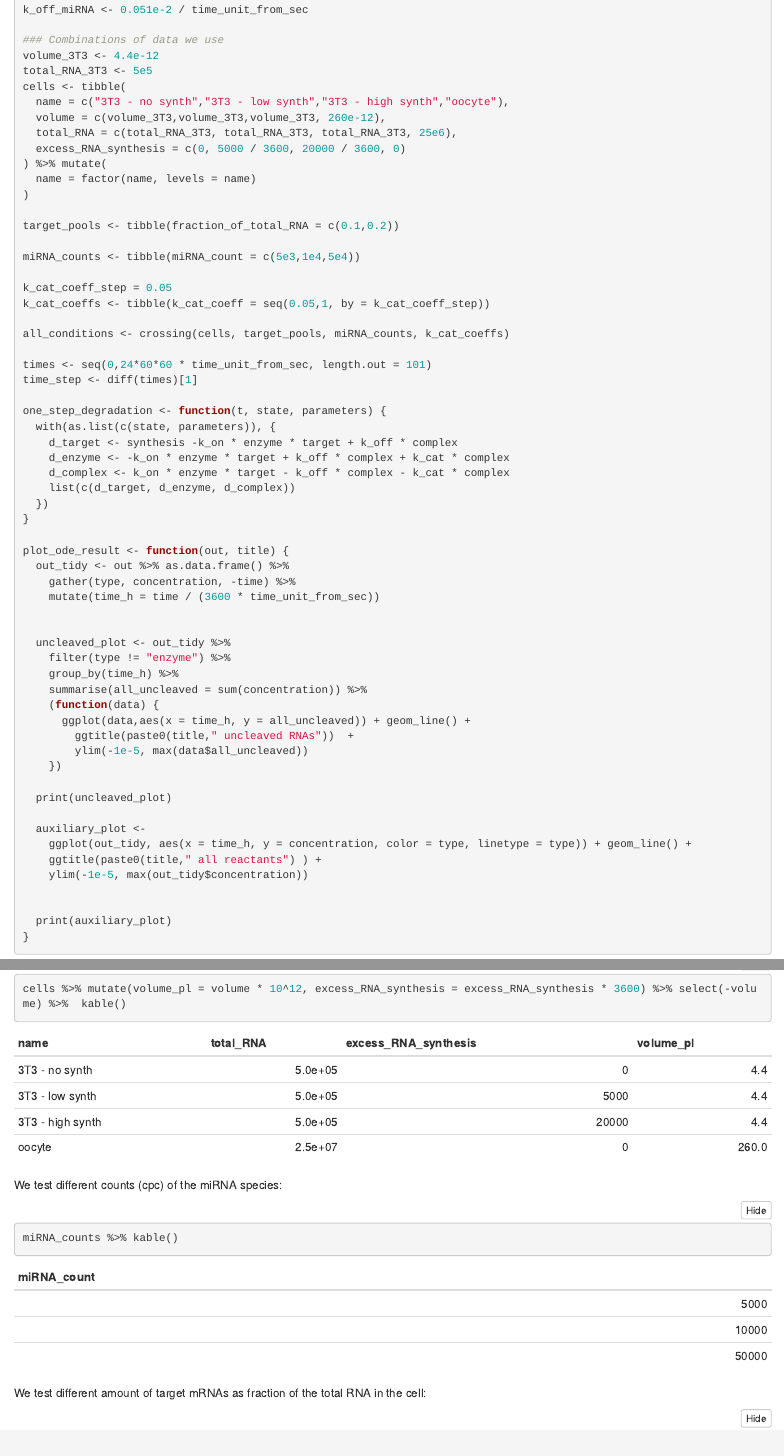
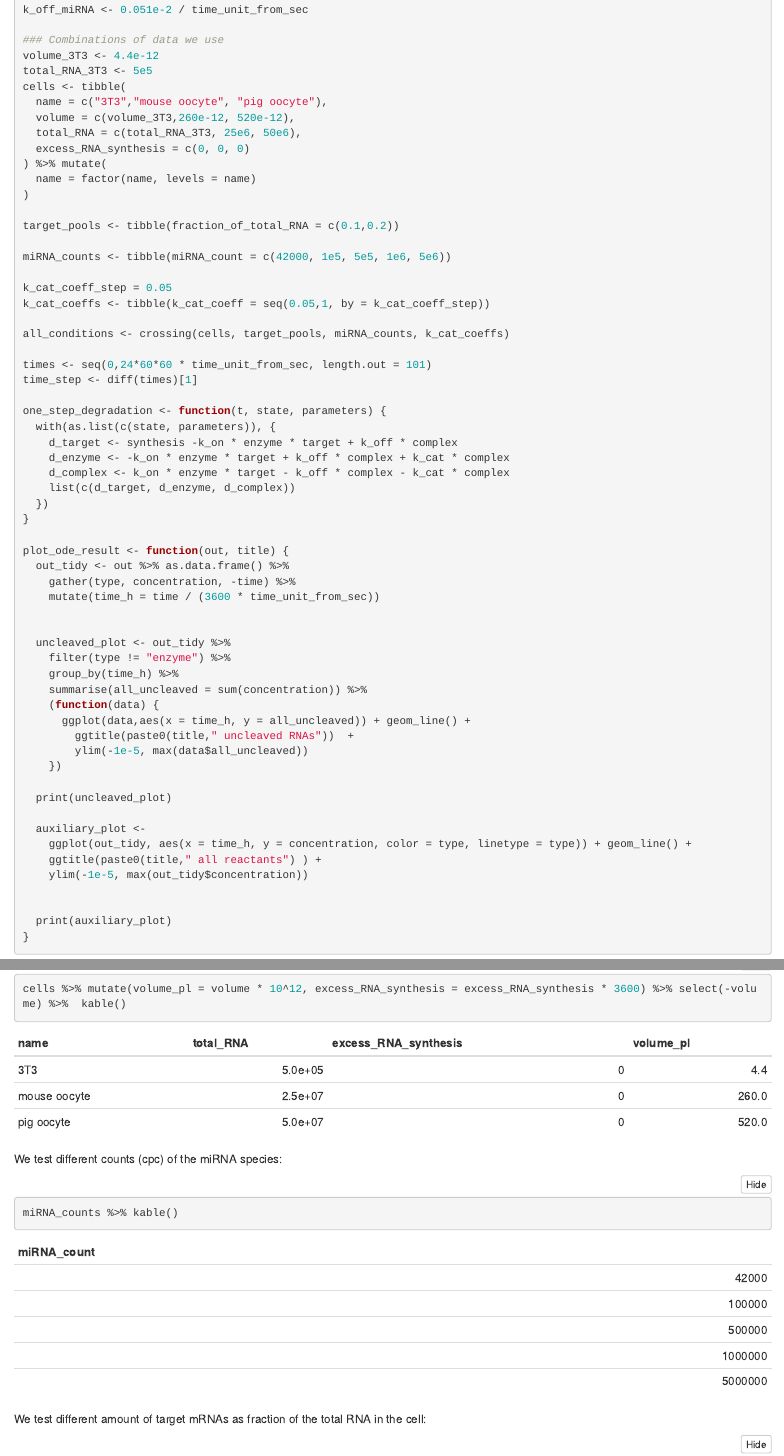
Before and after one commit to martinmodrak/miRNA-sim, an R Markdown document (miRNA-sim.Rmd): the page in a window 1100 px wide, from 1210 px down, and a second part further down, joined at a grey line. Rendered offline with R 4.5, knitr and Pandoc, with nearby package versions; folded parts are opened; some code elsewhere in the file could not run offline.

Commit message:
Pig oocytes

```diff
--- a/miRNA-sim.Rmd
+++ b/miRNA-sim.Rmd
@@ -68,17 +68,17 @@ k_off_miRNA <- 0.051e-2 / time_unit_from_sec
 volume_3T3 <- 4.4e-12
 total_RNA_3T3 <- 5e5
 cells <- tibble(
-  name = c("3T3 - no synth","3T3 - low synth","3T3 - high synth","oocyte"),
-  volume = c(volume_3T3,volume_3T3,volume_3T3, 260e-12),
-  total_RNA = c(total_RNA_3T3, total_RNA_3T3, total_RNA_3T3, 25e6),
-  excess_RNA_synthesis = c(0, 5000 / 3600, 20000 / 3600, 0)
+  name = c("3T3","mouse oocyte", "pig oocyte"),
+  volume = c(volume_3T3,260e-12, 520e-12),
+  total_RNA = c(total_RNA_3T3, 25e6, 50e6),
+  excess_RNA_synthesis = c(0, 0, 0)
 ) %>% mutate(
   name = factor(name, levels = name)
 )
 
 target_pools <- tibble(fraction_of_total_RNA = c(0.1,0.2))
 
-miRNA_counts <- tibble(miRNA_count = c(5e3,1e4,5e4))
+miRNA_counts <- tibble(miRNA_count = c(42000, 1e5, 5e5, 1e6, 5e6))
 
 k_cat_coeff_step = 0.05
 k_cat_coeffs <- tibble(k_cat_coeff = seq(0.05,1, by = k_cat_coeff_step))
```
Also changed, not shown: miRNA-sim.Rmd (4 more changed lines).
